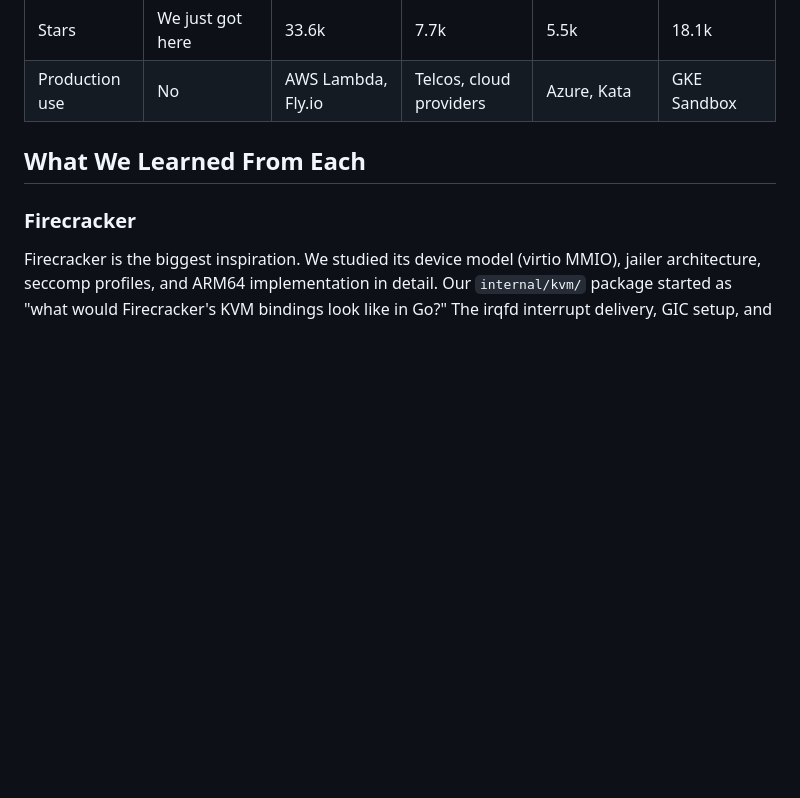
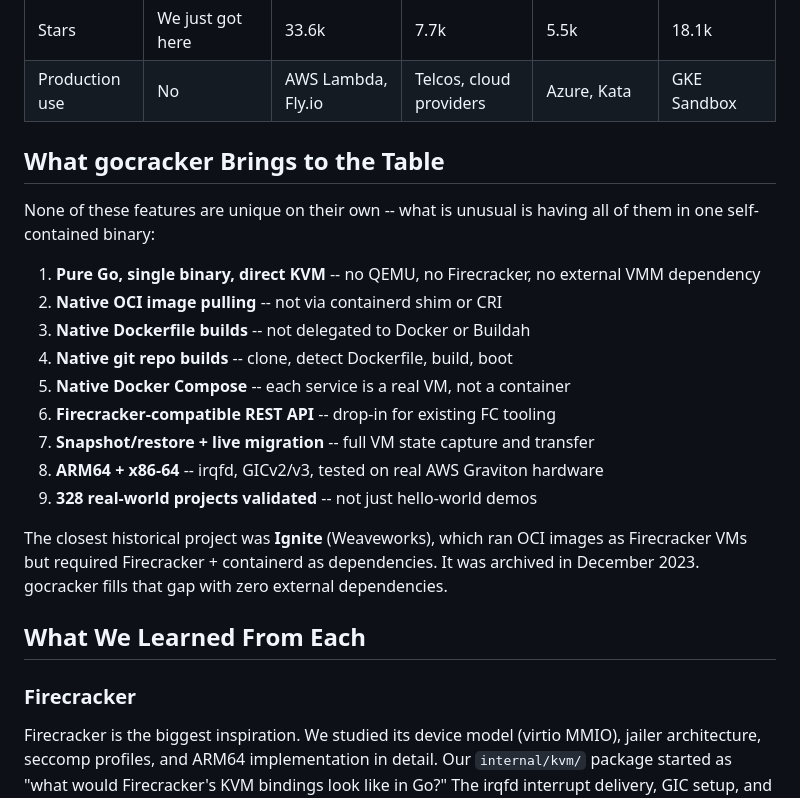
Before and after one commit to misaelzapata/gocracker, a Markdown page: docs/COMPETITIVE_ANALYSIS.md, the part around the change. Rendered like a GitHub page; blank space fills up the shorter version.

Commit message:
docs: restore feature highlights section in competitive analysis

```diff
--- a/docs/COMPETITIVE_ANALYSIS.md
+++ b/docs/COMPETITIVE_ANALYSIS.md
@@ -43,6 +43,26 @@ implement everything ourselves, which is both the fun part and the risky part.
 | ARM64 | Yes (tested) | Yes (production) | Yes | Yes | Yes |
 | Stars | We just got here | 33.6k | 7.7k | 5.5k | 18.1k |
 | Production use | No | AWS Lambda, Fly.io | Telcos, cloud providers | Azure, Kata | GKE Sandbox |
+
+## What gocracker Brings to the Table
+
+None of these features are unique on their own -- what is unusual is having all
+of them in one self-contained binary:
+
+1. **Pure Go, single binary, direct KVM** -- no QEMU, no Firecracker, no external VMM dependency
+2. **Native OCI image pulling** -- not via containerd shim or CRI
+3. **Native Dockerfile builds** -- not delegated to Docker or Buildah
+4. **Native git repo builds** -- clone, detect Dockerfile, build, boot
+5. **Native Docker Compose** -- each service is a real VM, not a container
+6. **Firecracker-compatible REST API** -- drop-in for existing FC tooling
+7. **Snapshot/restore + live migration** -- full VM state capture and transfer
+8. **ARM64 + x86-64** -- irqfd, GICv2/v3, tested on real AWS Graviton hardware
+9. **328 real-world projects validated** -- not just hello-world demos
+
+The closest historical project was **Ignite** (Weaveworks), which ran OCI images
+as Firecracker VMs but required Firecracker + containerd as dependencies. It was
+archived in December 2023. gocracker fills that gap with zero external
+dependencies.
 
 ## What We Learned From Each
 
```
